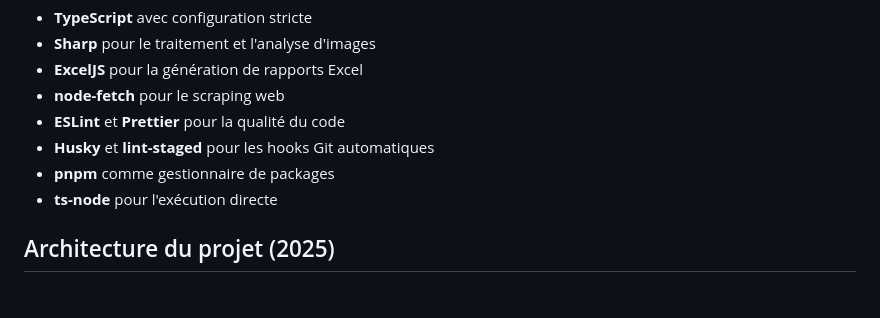
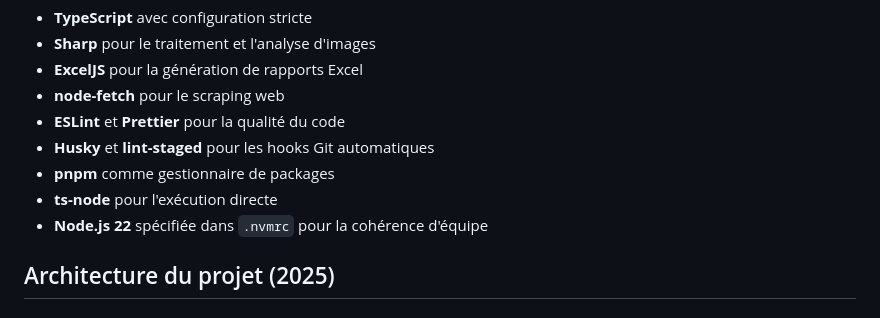
Before and after one commit to zaratan/bat_extract, a Markdown page: .github/copilot-instructions.md, the part around the change. Drawn GitHub-style.

Commit message:
docs: mise à jour des instructions Copilot avec Node.js 22

```diff
--- a/.github/copilot-instructions.md
+++ b/.github/copilot-instructions.md
@@ -14,6 +14,7 @@ Ce projet est un extracteur automatisé de données de cartes de distribution ut
 - **Husky** et **lint-staged** pour les hooks Git automatiques
 - **pnpm** comme gestionnaire de packages
 - **ts-node** pour l'exécution directe
+- **Node.js 22** spécifiée dans `.nvmrc` pour la cohérence d'équipe
 
 ## Architecture du projet (2025)
 
```
